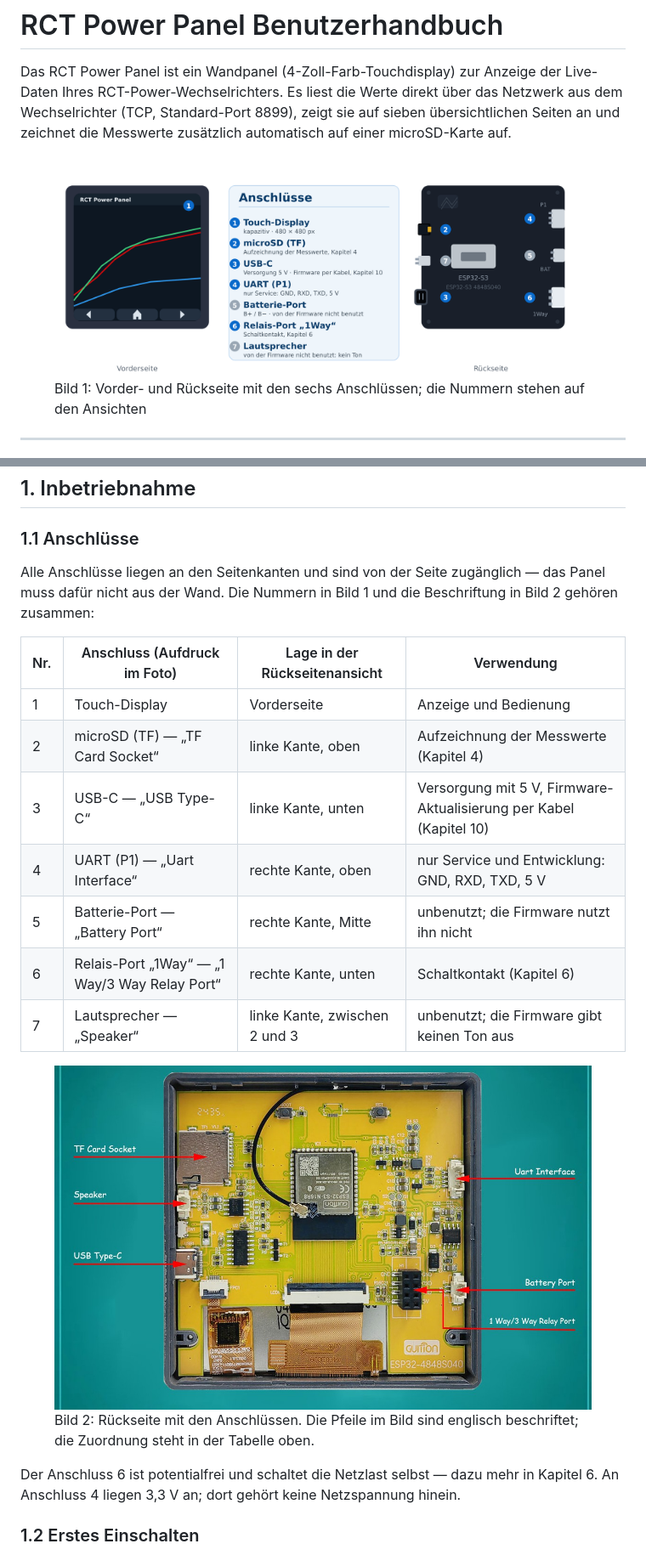
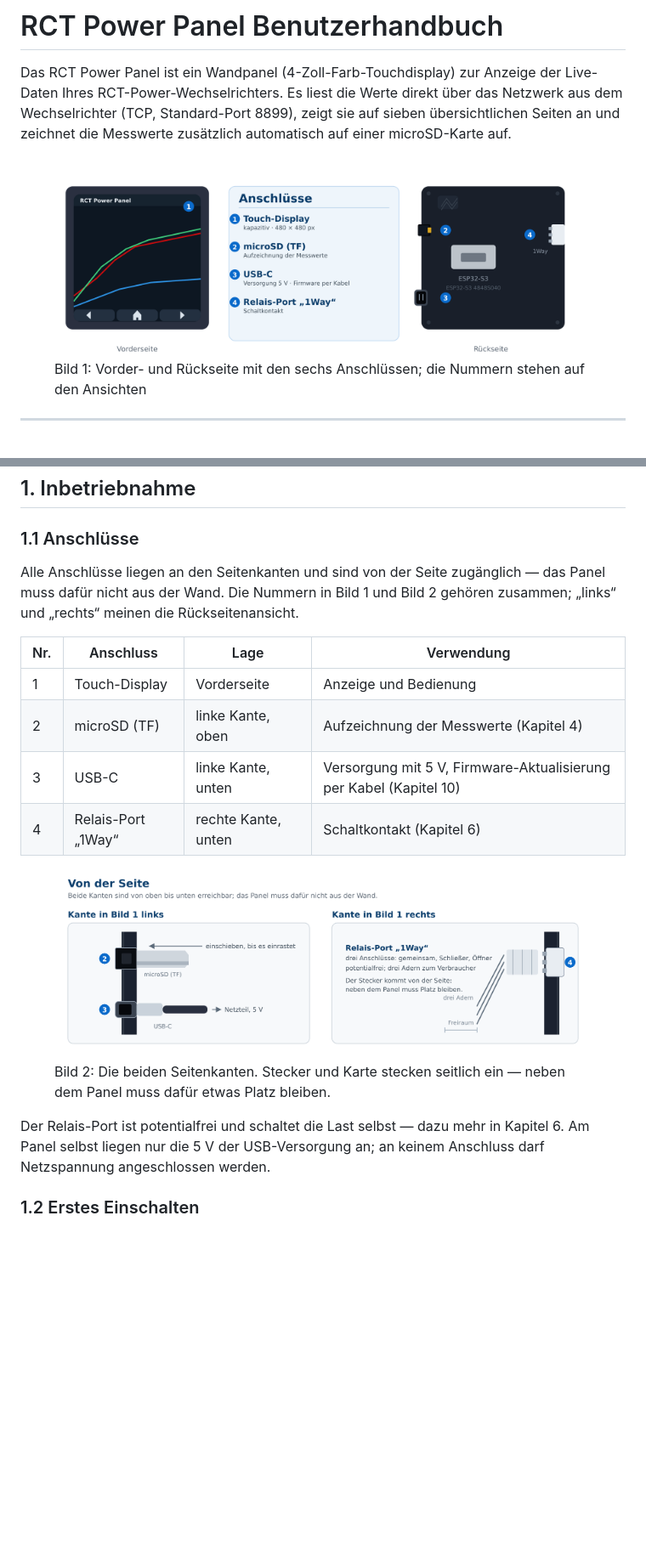
Before and after one commit to fboor/rct-panel, a Markdown page: docs/benutzerhandbuch.md, 2 parts joined by grey strips. Shown at 85% size. Drawn GitHub-style; pictures changed too: docs/img/anschluesse.png, docs/img/kanten.png (added), docs/img/rueckseite.jpg (deleted); blank space fills up the shorter version.

Commit message:
Handbuch: Uebersicht auf die benutzten Anschluesse, Bild 2 als Zeichnung
Zwei Aufraeumpunkte an der Uebersicht:

- UART (P1), Batterie-Port und Lautsprecher sind raus aus Bild 1 und aus der
  Anschlusstabelle. Die Firmware benutzt sie nicht, also gehoeren sie nicht
  in die Uebersicht - sie standen dort nur, weil sie auf dem Foto zu sehen
  sind. Die positionsangaben, um die es geht, bleiben: welche Kante, oben
  oder unten, von welcher Seite einsteckbar.
- Aus der Legende in Bild 1 sind die Kapitelverweise raus ("Kapitel 4",
  "Kapitel 10", "Kapitel 6"). Eine Grafik ist kein Fliesstext; wer weiterlesen
  will, steht im Handbuch.

Bild 2 ist jetzt eine Zeichnung (docs/img/kanten.svg, neu gerendert als .png)
statt des Fotos der Plattenrueckseite. Das Foto hatte drei Probleme: englische
Beschriftungen, drei Anschluesse, die nichts mit dem Betrieb zu tun haben, und
es zeigte nicht das, was man beim Einbauen wissen will - namely wie man an die
Kanten herankommt. Die Zeichnung zeigt die beiden Seitenkanten in derselben
Sicht wie Bild 1: die Karte wird von der Seite eingeschoben, der USB-Stecker
gesteckt, der Relais-Stecker mit drei Adern gesteckt, und neben dem Panel muss
etwas Platz bleiben.

Die Anschlusstabelle verweist nur noch auf Bild 1 und Bild 2 ("links" und
"rechts" meinen die Rueckseitenansicht), die Spalte mit den englischen
Aufdrucken ist weggefallen - es gibt kein Foto mehr, das sie erklaeren
koennte. docs/img/rueckseite.jpg ist aus dem Repository entfernt; das
Original liegt weiterhin unter /tmp/opencode/bild1.jpg.

Die Kantenansicht ist fast vollbreit gesetzt (92 %): bei 58 % war der
Kleinsatz unter 5 pt und unlesbar.

16 Seiten (vorher 17). PDF neu gebaut, Seiten 1 und 2 angesehen.

```diff
--- a/docs/benutzerhandbuch.md
+++ b/docs/benutzerhandbuch.md
@@ -53,26 +53,24 @@ Browser abrufen: IP-Adresse und Code dafür stehen auf der **Service-Seite**
 ### 1.1 Anschlüsse
 
 Alle Anschlüsse liegen an den Seitenkanten und sind von der Seite zugänglich —
-das Panel muss dafür nicht aus der Wand. Die Nummern in Bild 1 und die
-Beschriftung in Bild 2 gehören zusammen:
+das Panel muss dafür nicht aus der Wand. Die Nummern in Bild 1 und Bild 2
+gehören zusammen; „links“ und „rechts“ meinen die Rückseitenansicht.
 
-| Nr. | Anschluss (Aufdruck im Foto) | Lage in der Rückseitenansicht | Verwendung |
+| Nr. | Anschluss | Lage | Verwendung |
 |---|---|---|---|
 | 1 | Touch-Display | Vorderseite | Anzeige und Bedienung |
-| 2 | microSD (TF) — „TF Card Socket“ | linke Kante, oben | Aufzeichnung der Messwerte (Kapitel 4) |
-| 3 | USB-C — „USB Type-C“ | linke Kante, unten | Versorgung mit 5 V, Firmware-Aktualisierung per Kabel (Kapitel 10) |
-| 4 | UART (P1) — „Uart Interface“ | rechte Kante, oben | nur Service und Entwicklung: GND, RXD, TXD, 5 V |
-| 5 | Batterie-Port — „Battery Port“ | rechte Kante, Mitte | unbenutzt; die Firmware nutzt ihn nicht |
-| 6 | Relais-Port „1Way“ — „1 Way/3 Way Relay Port“ | rechte Kante, unten | Schaltkontakt (Kapitel 6) |
-| 7 | Lautsprecher — „Speaker“ | linke Kante, zwischen 2 und 3 | unbenutzt; die Firmware gibt keinen Ton aus |
+| 2 | microSD (TF) | linke Kante, oben | Aufzeichnung der Messwerte (Kapitel 4) |
+| 3 | USB-C | linke Kante, unten | Versorgung mit 5 V, Firmware-Aktualisierung per Kabel (Kapitel 10) |
+| 4 | Relais-Port „1Way“ | rechte Kante, unten | Schaltkontakt (Kapitel 6) |
 
 <figure class="board-shot">
-  <img src="img/rueckseite.jpg" alt="Rückseite des Panels: TF-Karten-Slot und USB-C an der linken Kante, UART-, Batterie- und Relais-Port an der rechten Kante, ESP32-S3-Modul in der Mitte">
-  <figcaption>Bild 2: Rückseite mit den Anschlüssen. Die Pfeile im Bild sind englisch beschriftet; die Zuordnung steht in der Tabelle oben.</figcaption>
+  <img src="img/kanten.png" alt="Kantenansicht: links die Plattenkante mit microSD-Slot und USB-C-Buchse, an der die Karte und der Stecker von der Seite einstecken; rechts die Kante mit dem dreipoligen Relais-Port, an der ein Stecker mit drei Adern von der Seite einsteckt">
+  <figcaption>Bild 2: Die beiden Seitenkanten. Stecker und Karte stecken seitlich ein — neben dem Panel muss dafür etwas Platz bleiben.</figcaption>
 </figure>
 
-Der Anschluss 6 ist potentialfrei und schaltet die Netzlast selbst — dazu mehr in
-Kapitel 6. An Anschluss 4 liegen 3,3 V an; dort gehört keine Netzspannung hinein.
+Der Relais-Port ist potentialfrei und schaltet die Last selbst — dazu mehr in
+Kapitel 6. Am Panel selbst liegen nur die 5 V der USB-Versorgung an; an keinem
+Anschluss darf Netzspannung angeschlossen werden.
 
 ### 1.2 Erstes Einschalten
 
```
Also changed, not shown: 4 other files.
